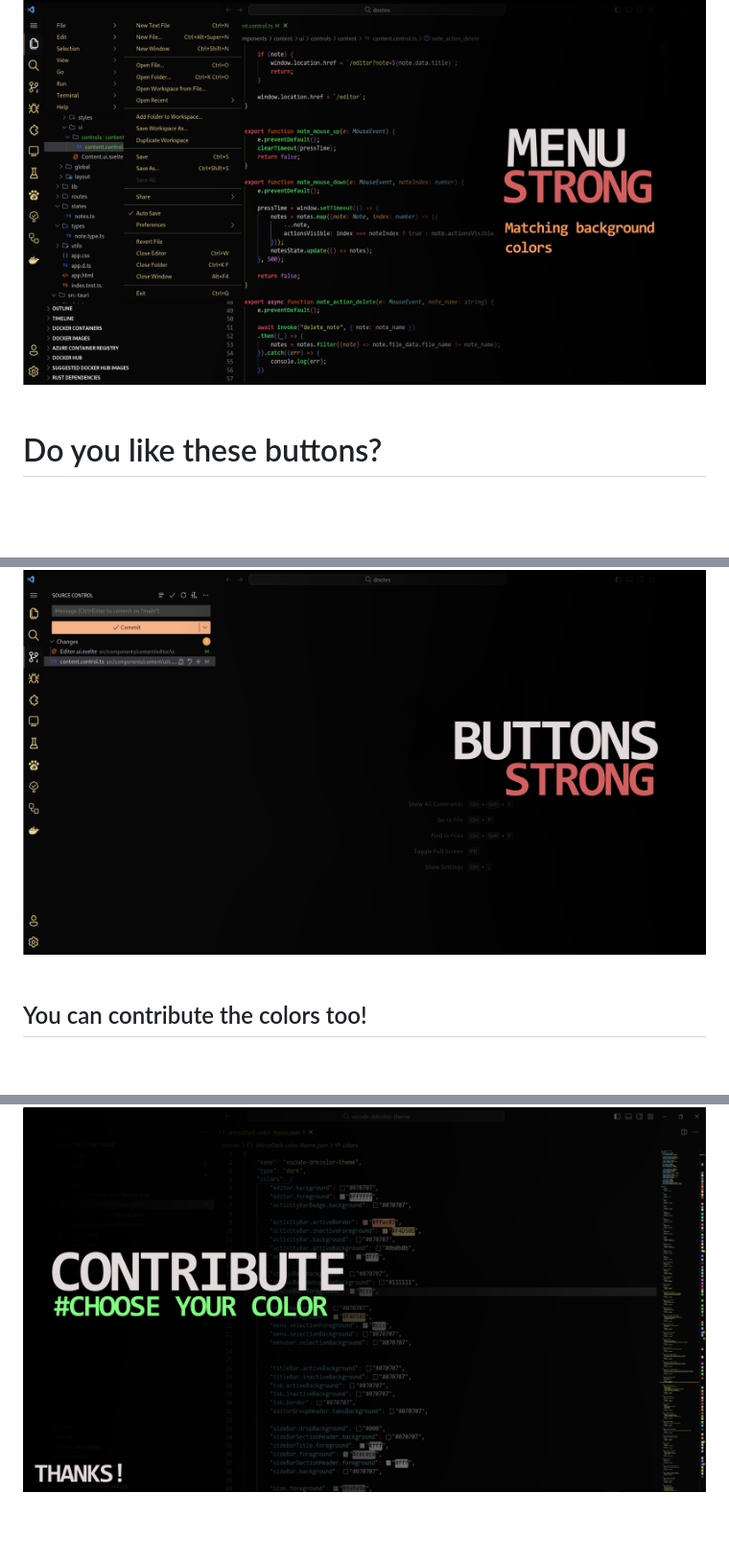
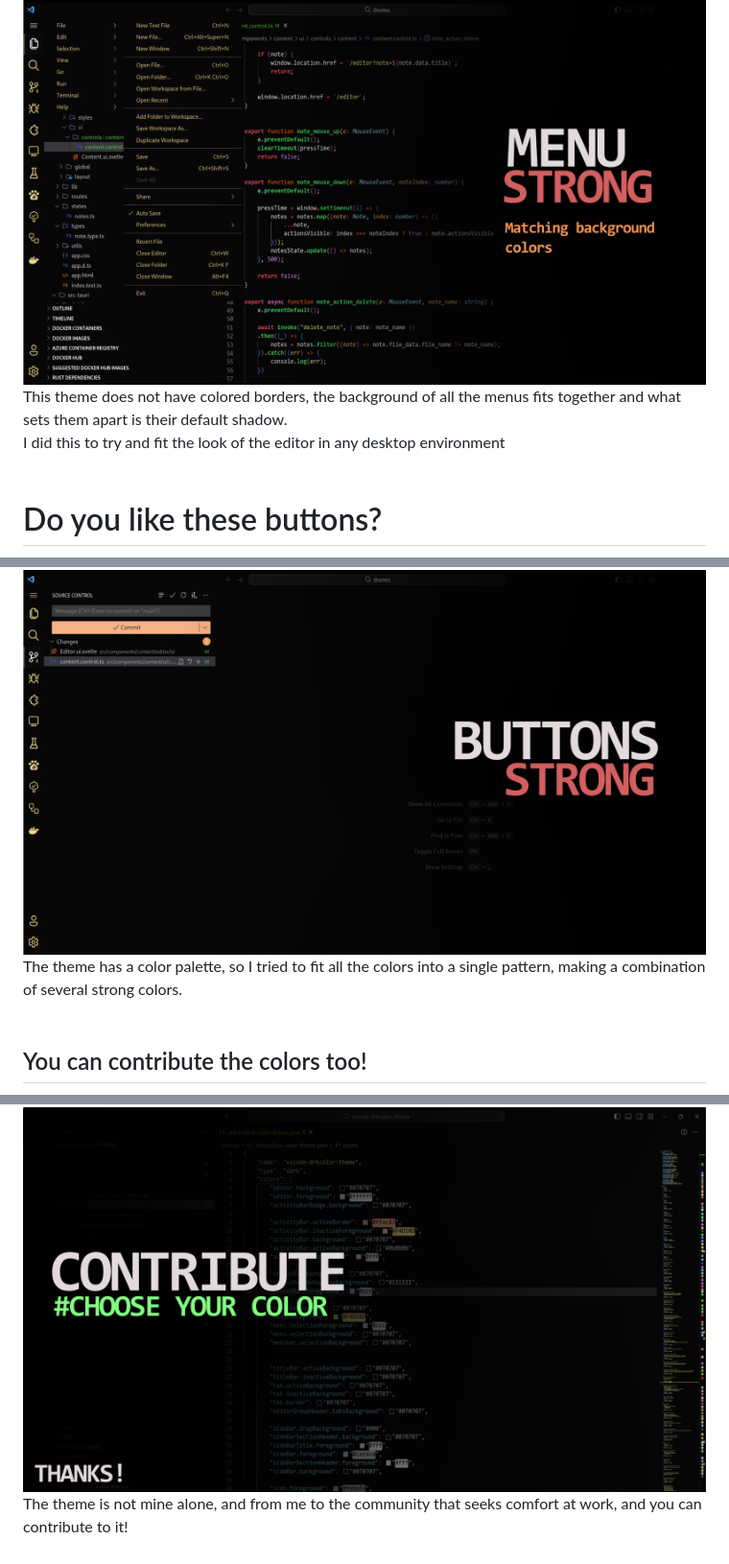
Before and after one commit to Drkryz/vscode-drkcolor-theme, a Markdown page: README.md, 3 parts joined by grey strips. Shown: that part at 96% size. GitHub-like rendering; blank space fills up the shorter version.

```diff
--- a/README.md
+++ b/README.md
@@ -25,11 +37,15 @@ Looking for a simple theme to use in your environment?<br><br>
 
 # Do you like these colors?
 ![Drkryz Code Force Lets Code Menu](https://raw.githubusercontent.com/Drkryz/vscode-drkcolor-theme/main/assets/go_to_code_menu.png)
+This theme does not have colored borders, the background of all the menus fits together and what sets them apart is their default shadow. <br>
+I did this to try and fit the look of the editor in any desktop environment
 <br><br>
 
 # Do you like these buttons?
 ![Drkryz Code Force Lets Code Buttons](https://raw.githubusercontent.com/Drkryz/vscode-drkcolor-theme/main/assets/go_to_code_buttons.png)
+The theme has a color palette, so I tried to fit all the colors into a single pattern, making a combination of several strong colors.
 <br><br>
 
 ## You can contribute the colors too!
 ![Drkryz Code Force Lets Code Contrib](https://raw.githubusercontent.com/Drkryz/vscode-drkcolor-theme/main/assets/go_to_code_contribute.png)
+The theme is not mine alone, and from me to the community that seeks comfort at work, and you can contribute to it!
```
Also changed, not shown: other parts of README.md (+15 -3 lines), assets/drkryzcodeforce.png, 1 other file.
